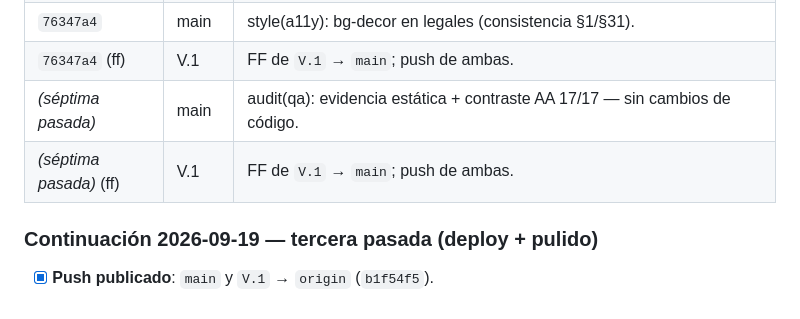
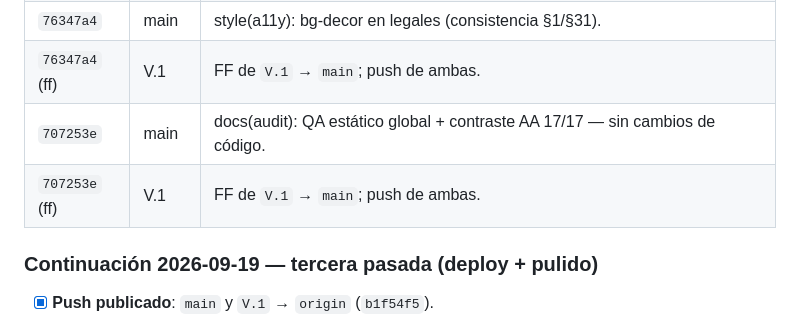
Before and after one commit to agutierrezg1995/Prisma--App-de-Recaudo, a Markdown page: EJECUCION_Y_AUDITORIA.md, the part around the change. GitHub-like rendering.

Commit message:
docs(trace): register 707253e (static QA + contrast)

```diff
--- a/EJECUCION_Y_AUDITORIA.md
+++ b/EJECUCION_Y_AUDITORIA.md
@@ -455,8 +455,8 @@ Comportamiento esperado conocido:
 | `aaf1e39` (ff) | V.1 | FF de `V.1` → `main`; push de ambas. |
 | `76347a4` | main | style(a11y): bg-decor en legales (consistencia §1/§31). |
 | `76347a4` (ff) | V.1 | FF de `V.1` → `main`; push de ambas. |
-| *(séptima pasada)* | main | audit(qa): evidencia estática + contraste AA 17/17 — sin cambios de código. |
-| *(séptima pasada)* (ff) | V.1 | FF de `V.1` → `main`; push de ambas. |
+| `707253e` | main | docs(audit): QA estático global + contraste AA 17/17 — sin cambios de código. |
+| `707253e` (ff) | V.1 | FF de `V.1` → `main`; push de ambas. |
 
 ### Continuación 2026-09-19 — tercera pasada (deploy + pulido)
 
```
